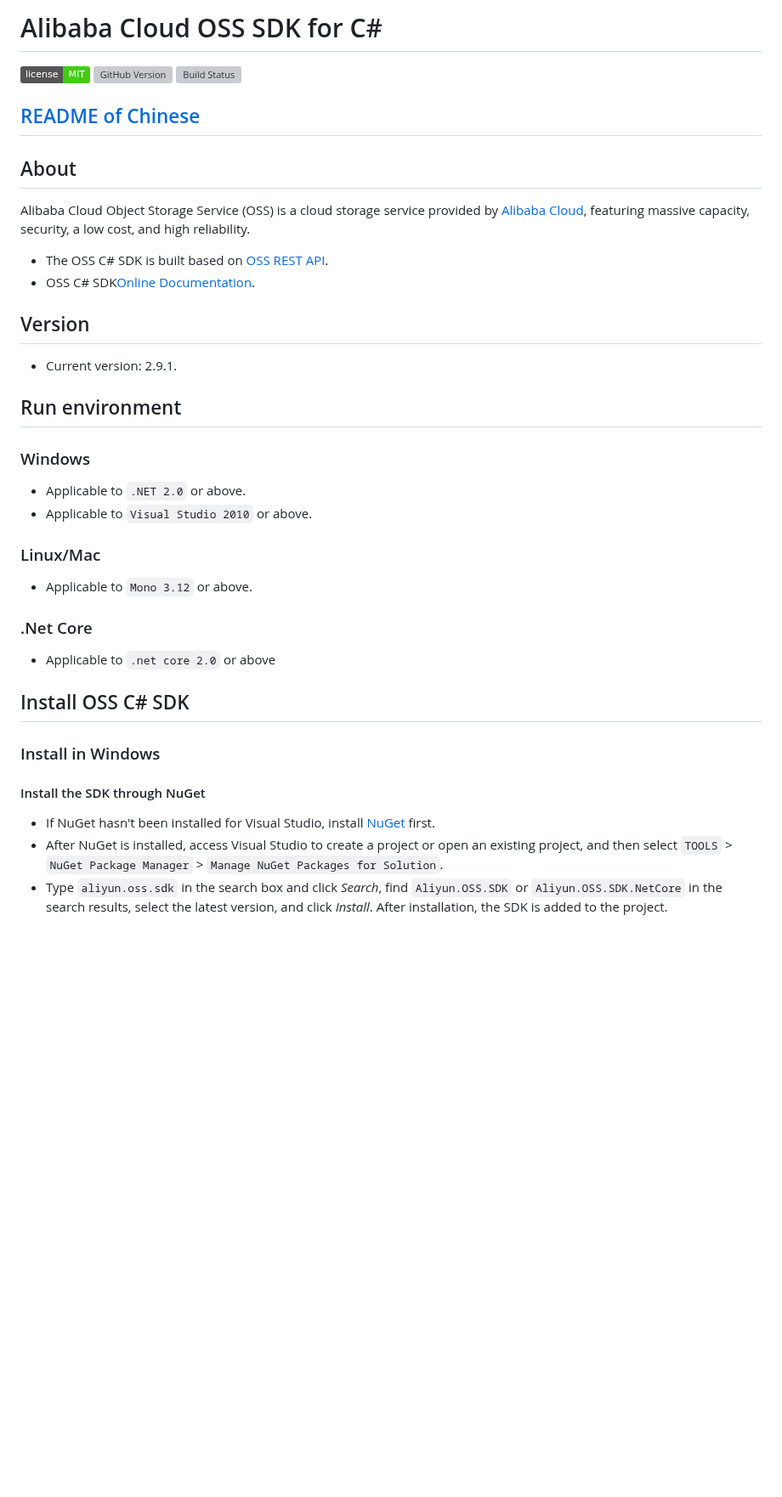
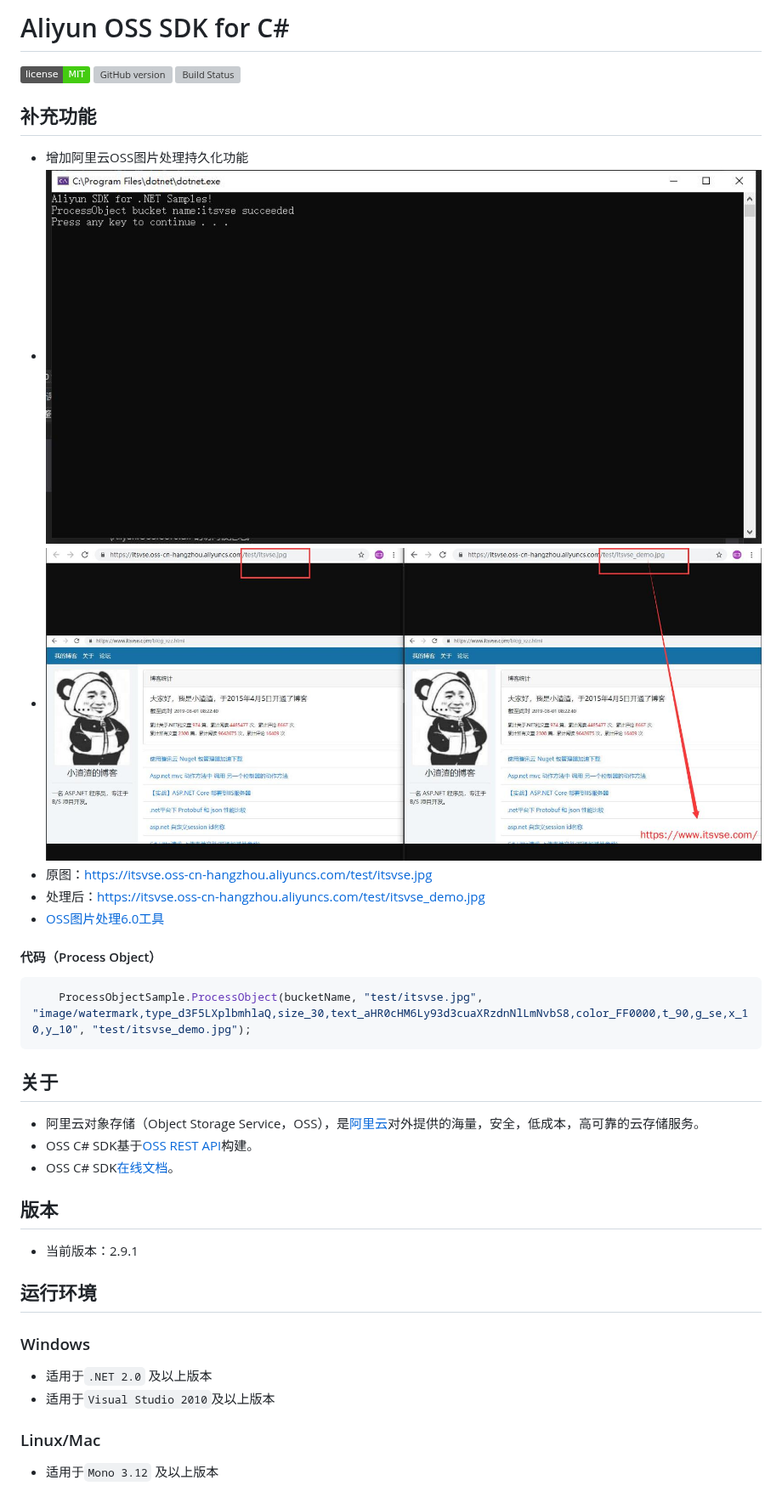
Before and after one commit to aliyun/aliyun-oss-csharp-sdk, a Markdown page: README.md, the part around one of its changes. Shown at 85% size. Rendered like a GitHub page; pictures changed too: doc/demo.jpg (added), doc/success.jpg (added); badges without logos; blank space fills up the shorter version; grey boxes are pictures that could not be loaded.

````diff
--- a/README.md
+++ b/README.md
@@ -1,32 +1,37 @@
-# Alibaba Cloud OSS SDK for C#
+
+# Aliyun OSS SDK for C#
 
 [![Software License](https://img.shields.io/badge/license-MIT-brightgreen.svg)](LICENSE)
-[![GitHub Version](https://badge.fury.io/gh/aliyun%2Faliyun-oss-csharp-sdk.svg)](https://badge.fury.io/gh/aliyun%2Faliyun-oss-csharp-sdk)
+[![GitHub version](https://badge.fury.io/gh/aliyun%2Faliyun-oss-csharp-sdk.svg)](https://badge.fury.io/gh/aliyun%2Faliyun-oss-csharp-sdk)
 [![Build Status](https://travis-ci.org/aliyun/aliyun-oss-csharp-sdk.svg?branch=master)](https://travis-ci.org/aliyun/aliyun-oss-csharp-sdk)
 
-## [README of Chinese](https://github.com/aliyun/aliyun-oss-csharp-sdk/blob/master/README-CN.md)
+## 补充功能
+ - 增加阿里云OSS图片处理持久化功能
+ - ![success](/doc/success.jpg)
+ - ![demo](/doc/demo.jpg)
+ - 原图：[https://itsvse.oss-cn-hangzhou.aliyuncs.com/test/itsvse.jpg](https://itsvse.oss-cn-hangzhou.aliyuncs.com/test/itsvse.jpg)
+ - 处理后：[https://itsvse.oss-cn-hangzhou.aliyuncs.com/test/itsvse_demo.jpg](https://itsvse.oss-cn-hangzhou.aliyuncs.com/test/itsvse_demo.jpg)
+ - [OSS图片处理6.0工具](https://gosspublic.alicdn.com/image/index.html)
+#### 代码（Process Object）
+```csharp
+    ProcessObjectSample.ProcessObject(bucketName, "test/itsvse.jpg", "image/watermark,type_d3F5LXplbmhlaQ,size_30,text_aHR0cHM6Ly93d3cuaXRzdnNlLmNvbS8,color_FF0000,t_90,g_se,x_10,y_10", "test/itsvse_demo.jpg");
+```
 
-## About
- Alibaba Cloud Object Storage Service (OSS) is a cloud storage service provided by [Alibaba Cloud](https://www.aliyun.com), featuring massive capacity, security, a low cost, and high reliability.
- - The OSS C# SDK is built based on [OSS REST API](https://help.aliyun.com/document_detail/31948.html).
- - OSS C# SDK[Online Documentation](http://gosspublic.alicdn.com/AliyunNetSDK/international/apidocs/latest/index.html).
 
-## Version
- - Current version: 2.9.1.
+## 关于
+ - 阿里云对象存储（Object Storage Service，OSS），是[阿里云](https://www.aliyun.com)对外提供的海量，安全，低成本，高可靠的云存储服务。
+ - OSS C# SDK基于[OSS REST API](https://help.aliyun.com/document_detail/31948.html)构建。
+ - OSS C# SDK[在线文档](http://gosspublic.alicdn.com/AliyunNetSDK/apidocs/latest/index.html)。
 
-## Run environment
+## 版本
+ - 当前版本：2.9.1
+
+## 运行环境
 
 ### Windows
- - Applicable to `.NET 2.0` or above.
- - Applicable to `Visual Studio 2010` or above.
+ - 适用于`.NET 2.0` 及以上版本
+ - 适用于`Visual Studio 2010`及以上版本
+
 ### Linux/Mac
- - Applicable to `Mono 3.12` or above.
-### .Net Core
- - Applicable to `.net core 2.0` or above
-## Install OSS C# SDK
-### Install in Windows
-#### Install the SDK through NuGet
- - If NuGet hasn't been installed for Visual Studio, install [NuGet](http://docs.nuget.org/docs/start-here/installing-nuget) first.
- - After NuGet is installed, access Visual Studio to create a project or open an existing project, and then select `TOOLS` > `NuGet Package Manager` > `Manage NuGet Packages for Solution`.
- - Type `aliyun.oss.sdk` in the search box and click *Search*, find `Aliyun.OSS.SDK` or `Aliyun.OSS.SDK.NetCore` in the search results, select the latest version, and click *Install*. After installation, the SDK is added to the project.
+ - 适用于`Mono 3.12` 及以上版本
 
````
Also changed, not shown: other parts of README.md (+47 -68 lines), README-CN.md (deleted, +0 -125 lines), 9 other files.
